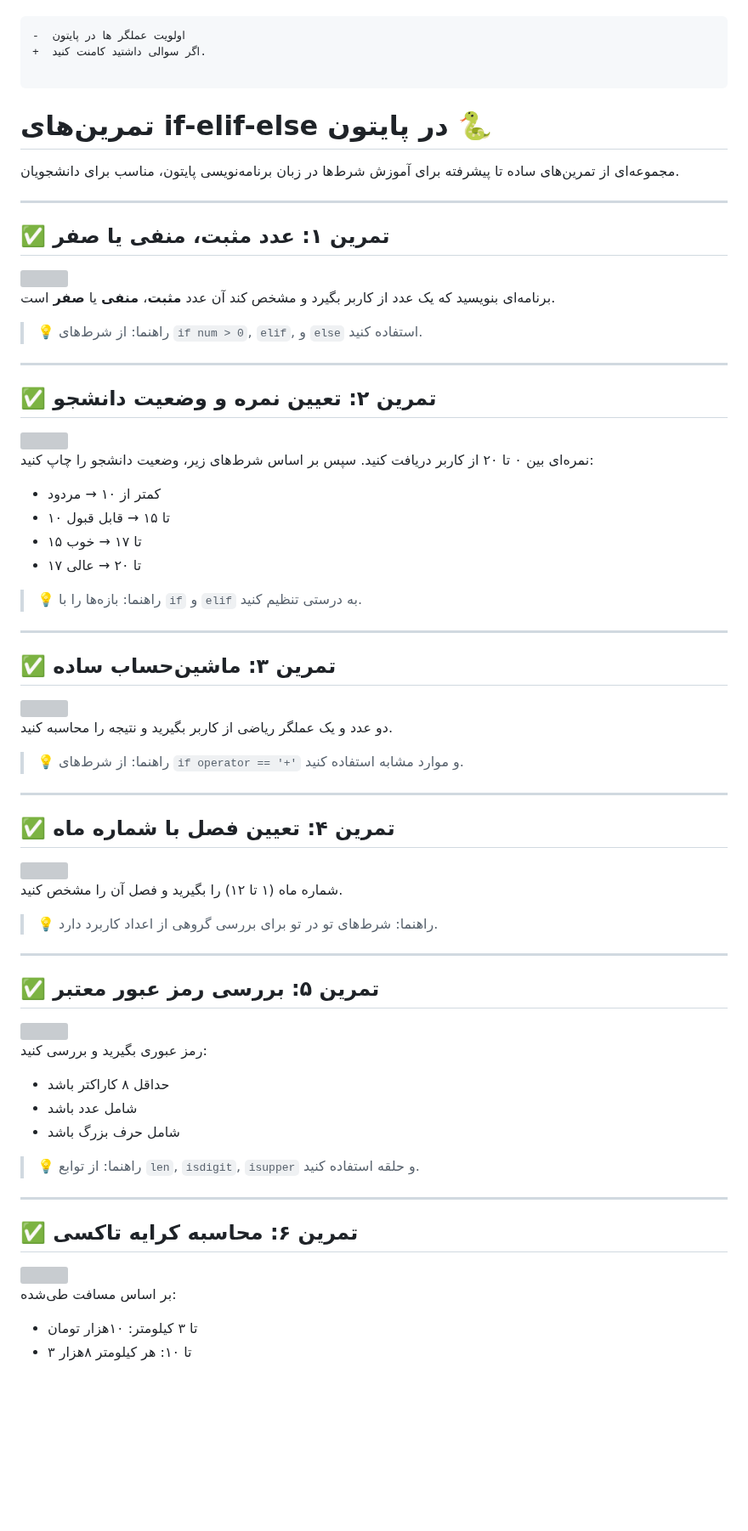
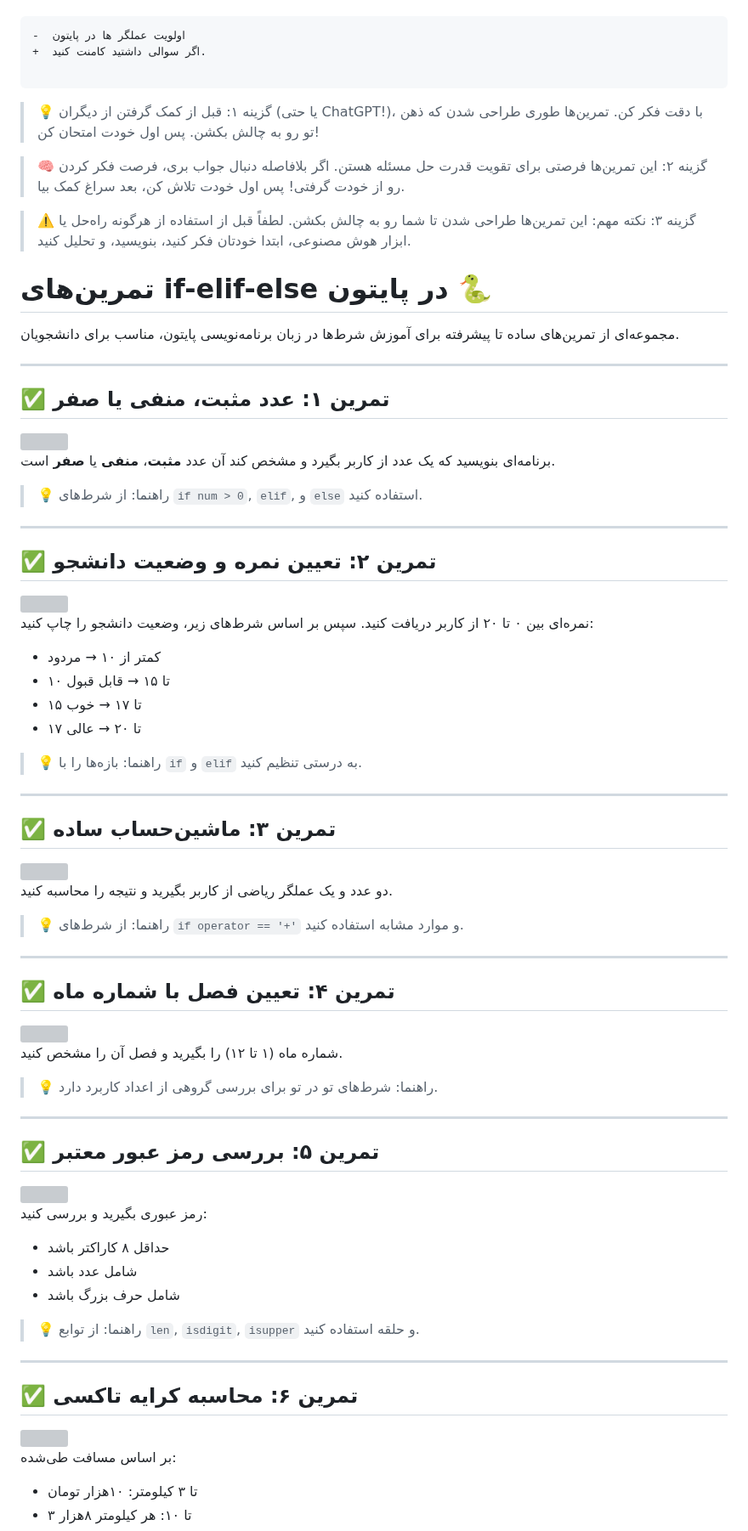
Before and after one commit to farshid-azady/Python-Primary, a Markdown page: README.md, the part around one of its changes. Shown at 85% size. Rendered like a GitHub page; blank space fills up the shorter version; grey boxes are pictures that could not be loaded.

Commit message:
Update README.md
updated readme

````diff
--- a/README.md
+++ b/README.md
@@ -48,8 +48,16 @@
 +  اگر سوالی داشتید کامنت کنید.
 
 ```
+> 💡 گزینه ۱:
+قبل از کمک گرفتن از دیگران (یا حتی ChatGPT!)، با دقت فکر کن. تمرین‌ها طوری طراحی شدن که ذهن تو رو به چالش بکشن. پس اول خودت امتحان کن!
 
+> 🧠 گزینه ۲:
+این تمرین‌ها فرصتی برای تقویت قدرت حل مسئله هستن. اگر بلافاصله دنبال جواب بری، فرصت فکر کردن رو از خودت گرفتی! پس اول خودت تلاش کن، بعد سراغ کمک بیا.
 
+> ⚠️ گزینه ۳:
+نکته مهم: این تمرین‌ها طراحی شدن تا شما رو به چالش بکشن. لطفاً قبل از استفاده از هرگونه راه‌حل یا ابزار هوش مصنوعی، ابتدا خودتان فکر کنید، بنویسید، و تحلیل کنید.
+>
+>
 # تمرین‌های if-elif-else در پایتون 🐍
 
 مجموعه‌ای از تمرین‌های ساده تا پیشرفته برای آموزش شرط‌ها در زبان برنامه‌نویسی پایتون، مناسب برای دانشجویان.
````
Also changed, not shown: other parts of README.md (+11 -7 lines).
